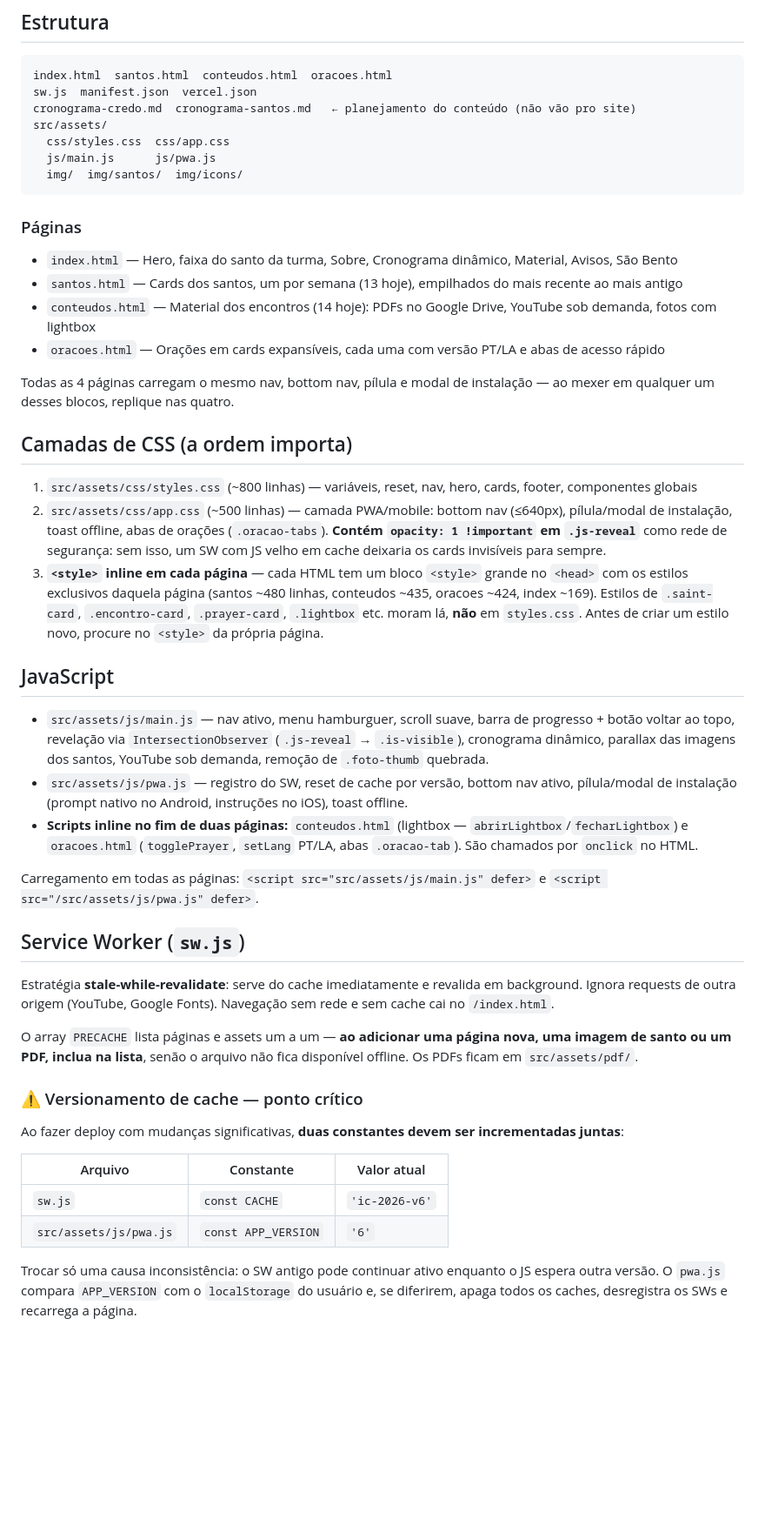
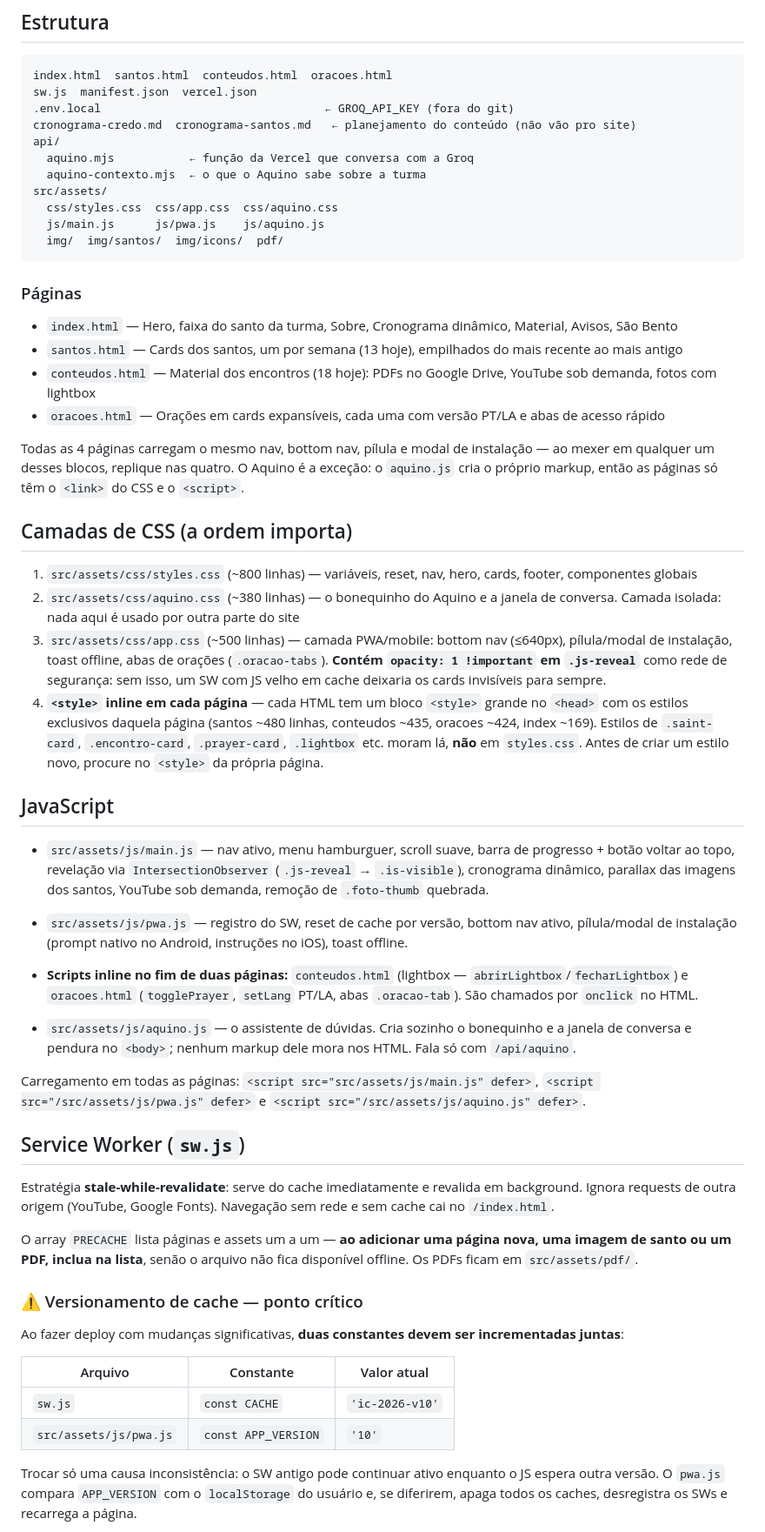
Before and after one commit to plc232007/catequese-adultos-ic, a Markdown page: CLAUDE.md, the part around one of its changes. Shown at 87% size. Drawn GitHub-style; blank space fills up the shorter version.

````diff
--- a/CLAUDE.md
+++ b/CLAUDE.md
@@ -36,26 +36,31 @@ Não há testes automatizados, linter nem script de build. A verificação é ma
 ```
 index.html  santos.html  conteudos.html  oracoes.html
 sw.js  manifest.json  vercel.json
+.env.local                                 ← GROQ_API_KEY (fora do git)
 cronograma-credo.md  cronograma-santos.md   ← planejamento do conteúdo (não vão pro site)
+api/
+  aquino.mjs           ← função da Vercel que conversa com a Groq
+  aquino-contexto.mjs  ← o que o Aquino sabe sobre a turma
 src/assets/
-  css/styles.css  css/app.css
-  js/main.js      js/pwa.js
-  img/  img/santos/  img/icons/
+  css/styles.css  css/app.css  css/aquino.css
+  js/main.js      js/pwa.js    js/aquino.js
+  img/  img/santos/  img/icons/  pdf/
 ```
 
 ### Páginas
 - `index.html` — Hero, faixa do santo da turma, Sobre, Cronograma dinâmico, Material, Avisos, São Bento
 - `santos.html` — Cards dos santos, um por semana (13 hoje), empilhados do mais recente ao mais antigo
-- `conteudos.html` — Material dos encontros (14 hoje): PDFs no Google Drive, YouTube sob demanda, fotos com lightbox
+- `conteudos.html` — Material dos encontros (18 hoje): PDFs no Google Drive, YouTube sob demanda, fotos com lightbox
 - `oracoes.html` — Orações em cards expansíveis, cada uma com versão PT/LA e abas de acesso rápido
 
-Todas as 4 páginas carregam o mesmo nav, bottom nav, pílula e modal de instalação — ao mexer em qualquer um desses blocos, replique nas quatro.
+Todas as 4 páginas carregam o mesmo nav, bottom nav, pílula e modal de instalação — ao mexer em qualquer um desses blocos, replique nas quatro. O Aquino é a exceção: o `aquino.js` cria o próprio markup, então as páginas só têm o `<link>` do CSS e o `<script>`.
 
 ## Camadas de CSS (a ordem importa)
 
 1. `src/assets/css/styles.css` (~800 linhas) — variáveis, reset, nav, hero, cards, footer, componentes globais
-2. `src/assets/css/app.css` (~500 linhas) — camada PWA/mobile: bottom nav (≤640px), pílula/modal de instalação, toast offline, abas de orações (`.oracao-tabs`). **Contém `opacity: 1 !important` em `.js-reveal`** como rede de segurança: sem isso, um SW com JS velho em cache deixaria os cards invisíveis para sempre.
-3. **`<style>` inline em cada página** — cada HTML tem um bloco `<style>` grande no `<head>` com os estilos exclusivos daquela página (santos ~480 linhas, conteudos ~435, oracoes ~424, index ~169). Estilos de `.saint-card`, `.encontro-card`, `.prayer-card`, `.lightbox` etc. moram lá, **não** em `styles.css`. Antes de criar um estilo novo, procure no `<style>` da própria página.
+2. `src/assets/css/aquino.css` (~380 linhas) — o bonequinho do Aquino e a janela de conversa. Camada isolada: nada aqui é usado por outra parte do site
+3. `src/assets/css/app.css` (~500 linhas) — camada PWA/mobile: bottom nav (≤640px), pílula/modal de instalação, toast offline, abas de orações (`.oracao-tabs`). **Contém `opacity: 1 !important` em `.js-reveal`** como rede de segurança: sem isso, um SW com JS velho em cache deixaria os cards invisíveis para sempre.
+4. **`<style>` inline em cada página** — cada HTML tem um bloco `<style>` grande no `<head>` com os estilos exclusivos daquela página (santos ~480 linhas, conteudos ~435, oracoes ~424, index ~169). Estilos de `.saint-card`, `.encontro-card`, `.prayer-card`, `.lightbox` etc. moram lá, **não** em `styles.css`. Antes de criar um estilo novo, procure no `<style>` da própria página.
 
 ## JavaScript
 
@@ -63,7 +68,9 @@ Todas as 4 páginas carregam o mesmo nav, bottom nav, pílula e modal de instala
 - `src/assets/js/pwa.js` — registro do SW, reset de cache por versão, bottom nav ativo, pílula/modal de instalação (prompt nativo no Android, instruções no iOS), toast offline.
 - **Scripts inline no fim de duas páginas:** `conteudos.html` (lightbox — `abrirLightbox`/`fecharLightbox`) e `oracoes.html` (`togglePrayer`, `setLang` PT/LA, abas `.oracao-tab`). São chamados por `onclick` no HTML.
 
-Carregamento em todas as páginas: `<script src="src/assets/js/main.js" defer>` e `<script src="/src/assets/js/pwa.js" defer>`.
+- `src/assets/js/aquino.js` — o assistente de dúvidas. Cria sozinho o bonequinho e a janela de conversa e pendura no `<body>`; nenhum markup dele mora nos HTML. Fala só com `/api/aquino`.
+
+Carregamento em todas as páginas: `<script src="src/assets/js/main.js" defer>`, `<script src="/src/assets/js/pwa.js" defer>` e `<script src="/src/assets/js/aquino.js" defer>`.
 
 ## Service Worker (`sw.js`)
 
@@ -77,8 +84,8 @@ Ao fazer deploy com mudanças significativas, **duas constantes devem ser increm
 
 | Arquivo | Constante | Valor atual |
 |---|---|---|
-| `sw.js` | `const CACHE` | `'ic-2026-v6'` |
-| `src/assets/js/pwa.js` | `const APP_VERSION` | `'6'` |
+| `sw.js` | `const CACHE` | `'ic-2026-v10'` |
+| `src/assets/js/pwa.js` | `const APP_VERSION` | `'10'` |
 
 Trocar só uma causa inconsistência: o SW antigo pode continuar ativo enquanto o JS espera outra versão. O `pwa.js` compara `APP_VERSION` com o `localStorage` do usuário e, se diferirem, apaga todos os caches, desregistra os SWs e recarrega a página.
 
````
Also changed, not shown: other parts of CLAUDE.md (+47 -3 lines).
